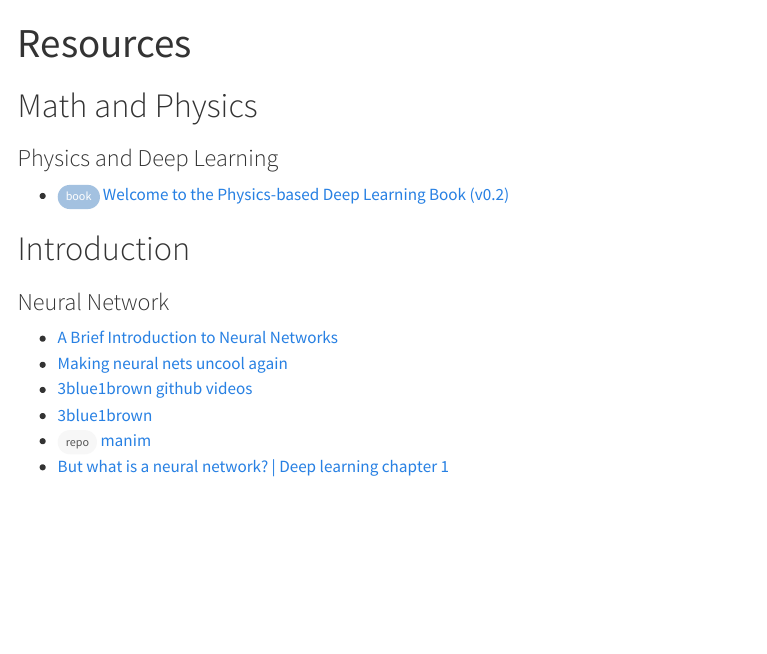
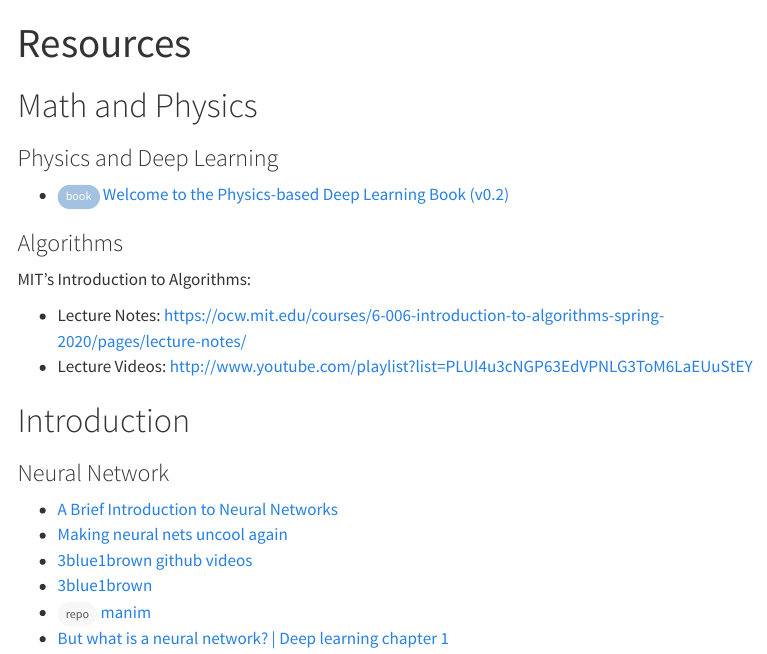
Before and after one commit to AlbertProfe/wikiml, a Quarto document (resources/resources-index.qmd): the page in a window 1100 px wide, from its top. Rendered offline with R 4.5, knitr and Pandoc in place of Quarto, with nearby package versions; menus at the side of the page are left out.

Commit message:
Update resources-index.qmd with Algorithms MIT

```diff
--- a/resources/resources-index.qmd
+++ b/resources/resources-index.qmd
@@ -8,6 +8,12 @@
 
 - <span class="chip chip-primary">book</span> [Welcome to the Physics-based Deep Learning Book (v0.2)](http://physicsbaseddeeplearning.org/intro.html){.external target='_blank'}
 
+### Algorithms
+
+MIT's Introduction to Algorithms:
+
+- Lecture Notes: https://ocw.mit.edu/courses/6-006-introduction-to-algorithms-spring-2020/pages/lecture-notes/
+- Lecture Videos: http://www.youtube.com/playlist?list=PLUl4u3cNGP63EdVPNLG3ToM6LaEUuStEY
 
 # Introduction
 
```
